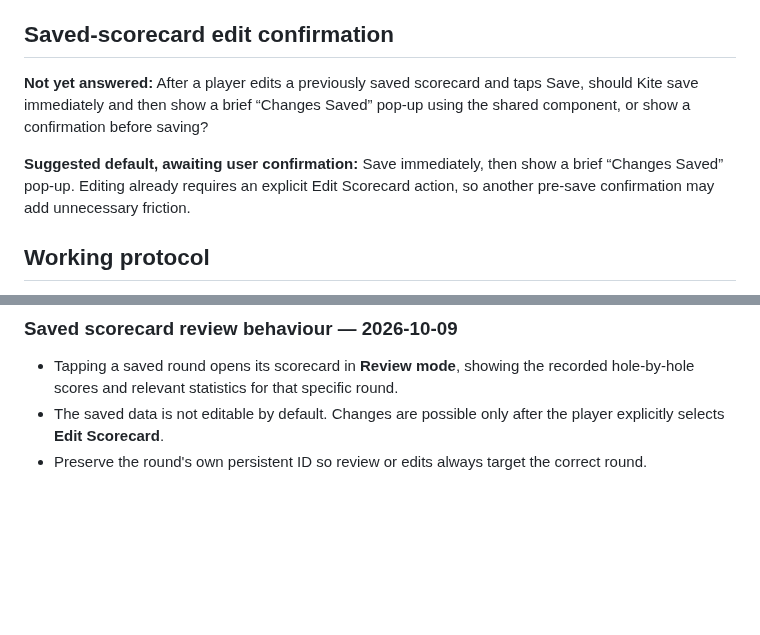
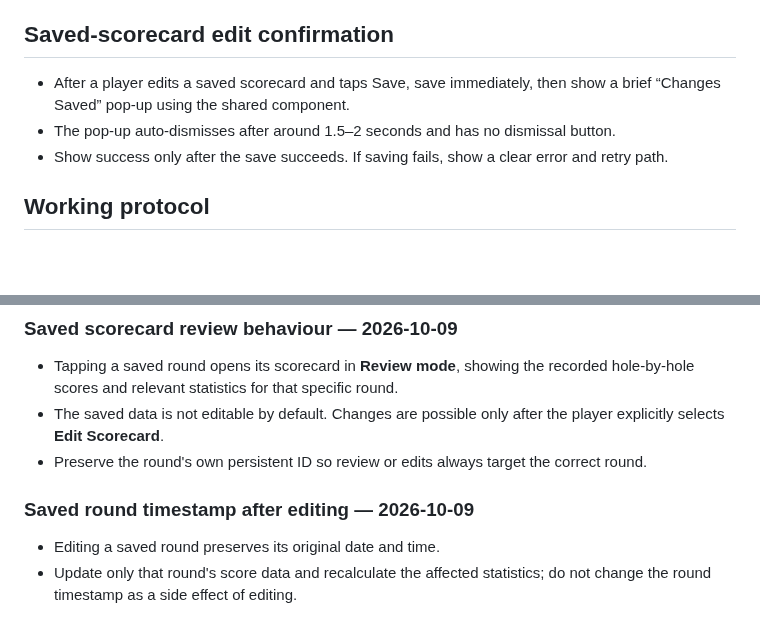
Before and after one commit to mccrystal111-design/uido-live-test, a Markdown page: docs/project/KITE-UI-QA-MEMORY.md, 2 parts joined by grey strips. Drawn GitHub-style; blank space fills up the shorter version.

Commit message:
Record saved-round timestamp editing decision

```diff
--- a/docs/project/KITE-UI-QA-MEMORY.md
+++ b/docs/project/KITE-UI-QA-MEMORY.md
@@ -75,9 +75,9 @@ The shared engine should support calculation independently of whether Kite expos
 
 ## Saved-scorecard edit confirmation
 
-**Not yet answered:** After a player edits a previously saved scorecard and taps Save, should Kite save immediately and then show a brief “Changes Saved” pop-up using the shared component, or show a confirmation before saving?
-
-**Suggested default, awaiting user confirmation:** Save immediately, then show a brief “Changes Saved” pop-up. Editing already requires an explicit Edit Scorecard action, so another pre-save confirmation may add unnecessary friction.
+- After a player edits a saved scorecard and taps Save, save immediately, then show a brief “Changes Saved” pop-up using the shared component.
+- The pop-up auto-dismisses after around 1.5–2 seconds and has no dismissal button.
+- Show success only after the save succeeds. If saving fails, show a clear error and retry path.
 
 ## Working protocol
 
@@ -159,3 +159,9 @@ This was a baseline review, not a design edit. No Figma layers were changed and
 - Tapping a saved round opens its scorecard in **Review mode**, showing the recorded hole-by-hole scores and relevant statistics for that specific round.
 - The saved data is not editable by default. Changes are possible only after the player explicitly selects **Edit Scorecard**.
 - Preserve the round's own persistent ID so review or edits always target the correct round.
+
+
+### Saved round timestamp after editing — 2026-10-09
+
+- Editing a saved round preserves its original date and time.
+- Update only that round's score data and recalculate the affected statistics; do not change the round timestamp as a side effect of editing.
```
